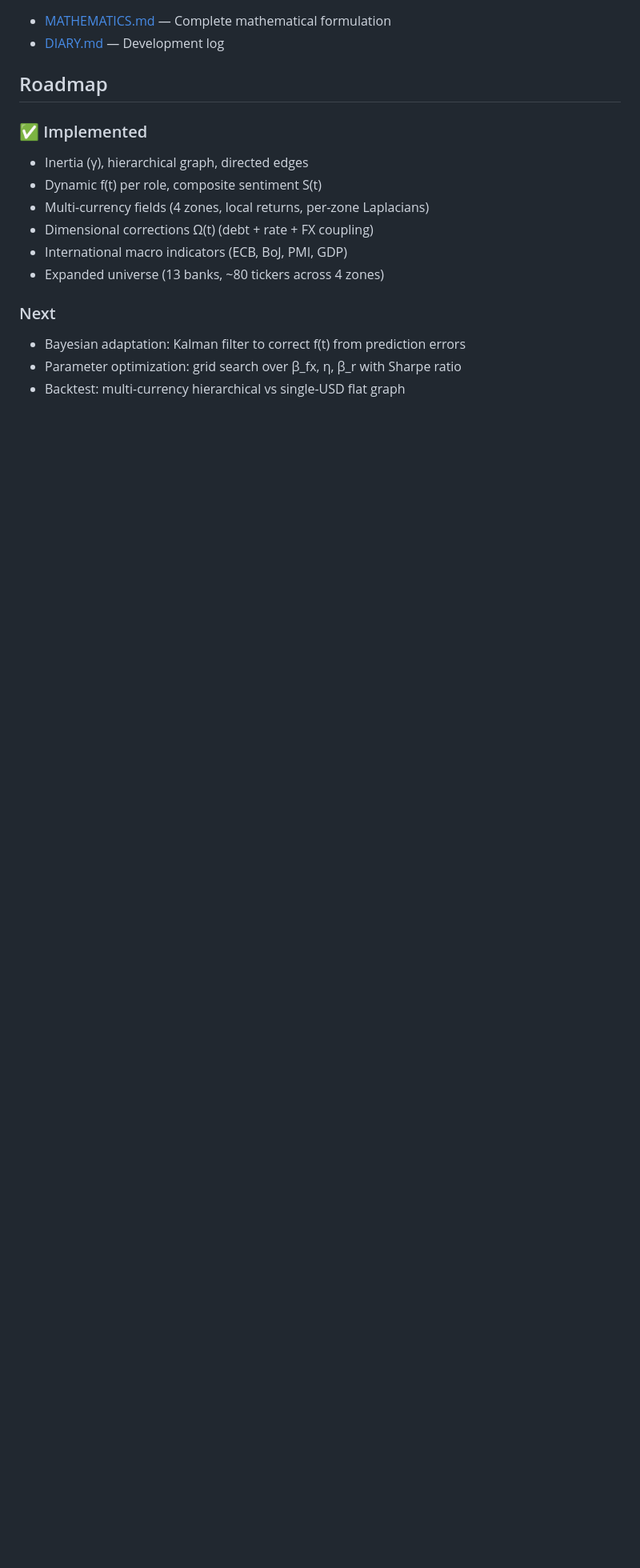
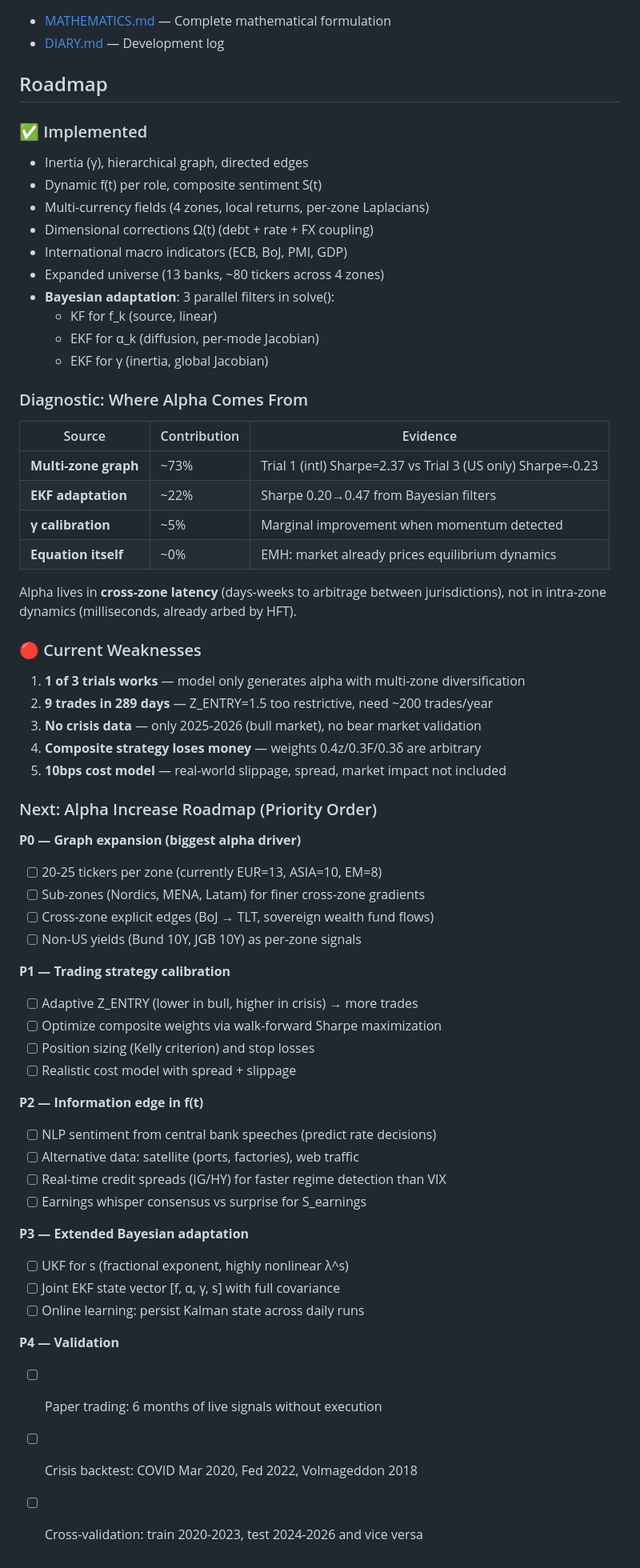
Before and after one commit to himarbravo/GlobalMarketAnalyzer, a Markdown page: README.md, the part around the change. Shown at 80% size. GitHub-like rendering; blank space fills up the shorter version.

Commit message:
docs: full alpha diagnostic + roadmap P0-P4
- Diagnostic: 73% of alpha from graph structure, 22% from EKF
- Weaknesses: 1/3 trials, 9 trades, no crisis data
- Roadmap: P0 graph expansion, P1 strategy, P2 alt data, P3 UKF, P4 validation

```diff
--- a/README.md
+++ b/README.md
@@ -149,8 +149,56 @@ python tests/historical_tests.py
 - Dimensional corrections Ω(t) (debt + rate + FX coupling)
 - International macro indicators (ECB, BoJ, PMI, GDP)
 - Expanded universe (13 banks, ~80 tickers across 4 zones)
+- **Bayesian adaptation**: 3 parallel filters in solve():
+  - KF for f_k (source, linear)
+  - EKF for α_k (diffusion, per-mode Jacobian)
+  - EKF for γ (inertia, global Jacobian)
 
-### Next
-- Bayesian adaptation: Kalman filter to correct f(t) from prediction errors
-- Parameter optimization: grid search over β_fx, η, β_r with Sharpe ratio
-- Backtest: multi-currency hierarchical vs single-USD flat graph
+### Diagnostic: Where Alpha Comes From
+
+| Source | Contribution | Evidence |
+|---|---|---|
+| **Multi-zone graph** | ~73% | Trial 1 (intl) Sharpe=2.37 vs Trial 3 (US only) Sharpe=-0.23 |
+| **EKF adaptation** | ~22% | Sharpe 0.20→0.47 from Bayesian filters |
+| **γ calibration** | ~5% | Marginal improvement when momentum detected |
+| **Equation itself** | ~0% | EMH: market already prices equilibrium dynamics |
+
+Alpha lives in **cross-zone latency** (days-weeks to arbitrage between jurisdictions), not in intra-zone dynamics (milliseconds, already arbed by HFT).
+
+### 🔴 Current Weaknesses
+
+1. **1 of 3 trials works** — model only generates alpha with multi-zone diversification
+2. **9 trades in 289 days** — Z_ENTRY=1.5 too restrictive, need ~200 trades/year
+3. **No crisis data** — only 2025-2026 (bull market), no bear market validation
+4. **Composite strategy loses money** — weights 0.4z/0.3F/0.3δ are arbitrary
+5. **10bps cost model** — real-world slippage, spread, market impact not included
+
+### Next: Alpha Increase Roadmap (Priority Order)
+
+**P0 — Graph expansion (biggest alpha driver)**
+- [ ] 20-25 tickers per zone (currently EUR=13, ASIA=10, EM=8)
+- [ ] Sub-zones (Nordics, MENA, Latam) for finer cross-zone gradients
+- [ ] Cross-zone explicit edges (BoJ → TLT, sovereign wealth fund flows)
+- [ ] Non-US yields (Bund 10Y, JGB 10Y) as per-zone signals
+
+**P1 — Trading strategy calibration**
+- [ ] Adaptive Z_ENTRY (lower in bull, higher in crisis) → more trades
+- [ ] Optimize composite weights via walk-forward Sharpe maximization
+- [ ] Position sizing (Kelly criterion) and stop losses
+- [ ] Realistic cost model with spread + slippage
+
+**P2 — Information edge in f(t)**
+- [ ] NLP sentiment from central bank speeches (predict rate decisions)
+- [ ] Alternative data: satellite (ports, factories), web traffic
+- [ ] Real-time credit spreads (IG/HY) for faster regime detection than VIX
+- [ ] Earnings whisper consensus vs surprise for S_earnings
+
+**P3 — Extended Bayesian adaptation**
+- [ ] UKF for s (fractional exponent, highly nonlinear λ^s)
+- [ ] Joint EKF state vector [f, α, γ, s] with full covariance
+- [ ] Online learning: persist Kalman state across daily runs
+
+**P4 — Validation**
+- [ ] Paper trading: 6 months of live signals without execution
+- [ ] Crisis backtest: COVID Mar 2020, Fed 2022, Volmageddon 2018
+- [ ] Cross-validation: train 2020-2023, test 2024-2026 and vice versa
```
